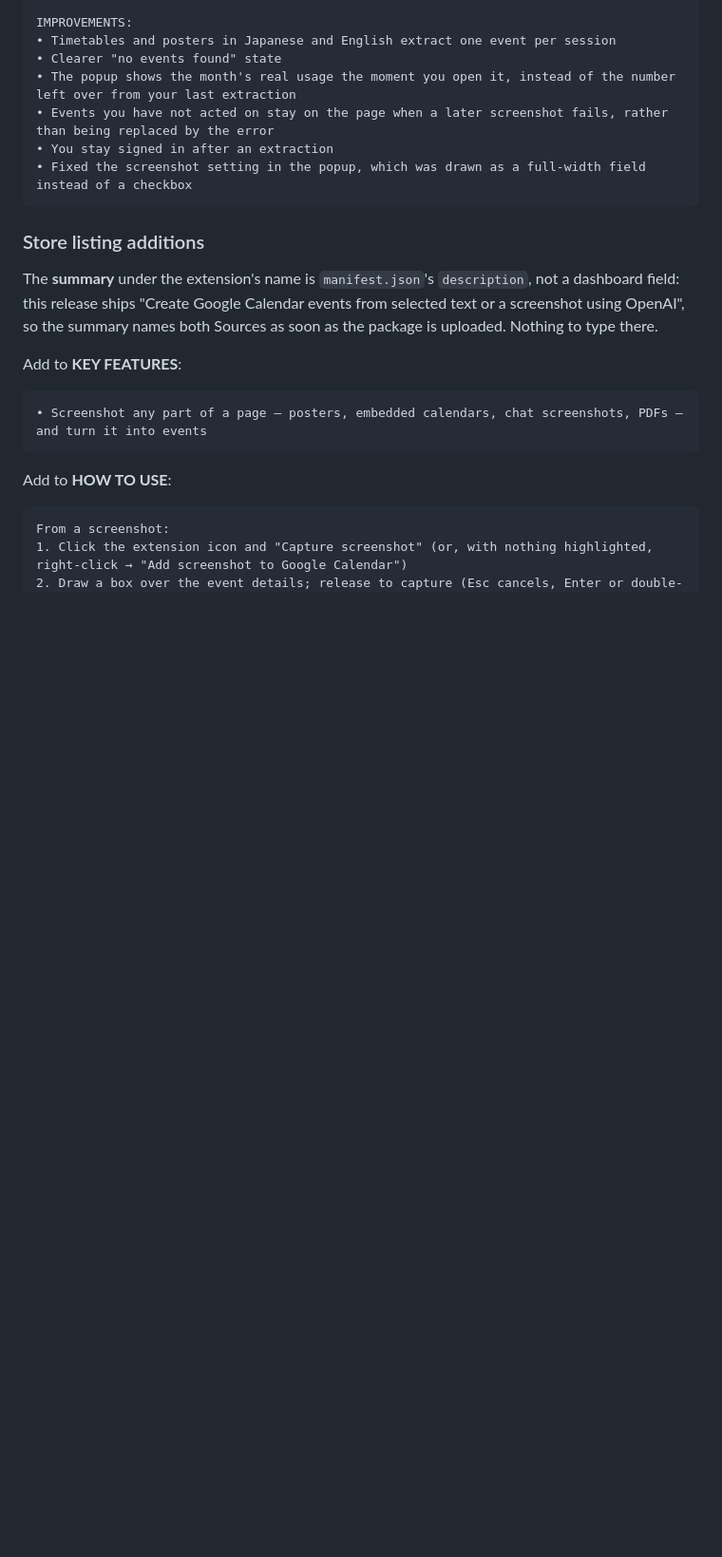
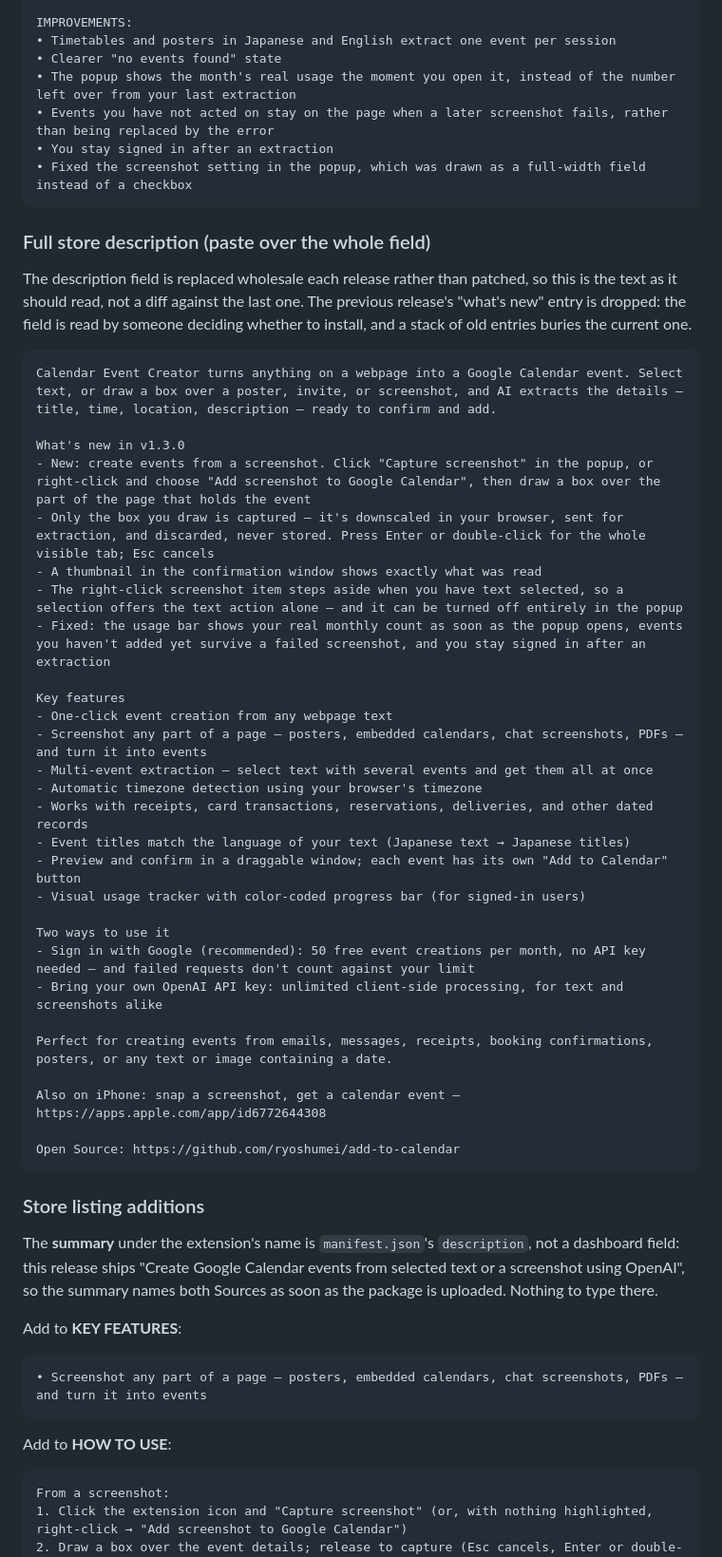
Before and after one commit to ryoshumei/add-to-calendar, a Markdown page: docs/CHROME_WEB_STORE_UPDATE.md, the part around the change. Shown at 95% size. GitHub-like rendering; blank space fills up the shorter version.

Commit message:
docs: the whole store description, not fragments of it
The listing section told the reader which bullets to add to KEY FEATURES and
HOW TO USE, which only works if you already have last release's text in front
of you. The description field is replaced wholesale each release, so carry the
whole thing, with the v1.2.3 "what's new" entry dropped rather than stacked.

Co-Authored-By: Claude Opus 5 (1M context) <noreply@anthropic.com>
Claude-Session: https://claude.ai/code/session_01CVDMGSDkwb4rxN8ebH78RW

````diff
--- a/docs/CHROME_WEB_STORE_UPDATE.md
+++ b/docs/CHROME_WEB_STORE_UPDATE.md
@@ -37,6 +37,44 @@ IMPROVEMENTS:
 • Events you have not acted on stay on the page when a later screenshot fails, rather than being replaced by the error
 • You stay signed in after an extraction
 • Fixed the screenshot setting in the popup, which was drawn as a full-width field instead of a checkbox
+```
+
+### Full store description (paste over the whole field)
+
+The description field is replaced wholesale each release rather than patched,
+so this is the text as it should read, not a diff against the last one. The
+previous release's "what's new" entry is dropped: the field is read by someone
+deciding whether to install, and a stack of old entries buries the current one.
+
+```
+Calendar Event Creator turns anything on a webpage into a Google Calendar event. Select text, or draw a box over a poster, invite, or screenshot, and AI extracts the details — title, time, location, description — ready to confirm and add.
+
+What's new in v1.3.0
+- New: create events from a screenshot. Click "Capture screenshot" in the popup, or right-click and choose "Add screenshot to Google Calendar", then draw a box over the part of the page that holds the event
+- Only the box you draw is captured — it's downscaled in your browser, sent for extraction, and discarded, never stored. Press Enter or double-click for the whole visible tab; Esc cancels
+- A thumbnail in the confirmation window shows exactly what was read
+- The right-click screenshot item steps aside when you have text selected, so a selection offers the text action alone — and it can be turned off entirely in the popup
+- Fixed: the usage bar shows your real monthly count as soon as the popup opens, events you haven't added yet survive a failed screenshot, and you stay signed in after an extraction
+
+Key features
+- One-click event creation from any webpage text
+- Screenshot any part of a page — posters, embedded calendars, chat screenshots, PDFs — and turn it into events
+- Multi-event extraction — select text with several events and get them all at once
+- Automatic timezone detection using your browser's timezone
+- Works with receipts, card transactions, reservations, deliveries, and other dated records
+- Event titles match the language of your text (Japanese text → Japanese titles)
+- Preview and confirm in a draggable window; each event has its own "Add to Calendar" button
+- Visual usage tracker with color-coded progress bar (for signed-in users)
+
+Two ways to use it
+- Sign in with Google (recommended): 50 free event creations per month, no API key needed — and failed requests don't count against your limit
+- Bring your own OpenAI API key: unlimited client-side processing, for text and screenshots alike
+
+Perfect for creating events from emails, messages, receipts, booking confirmations, posters, or any text or image containing a date.
+
+Also on iPhone: snap a screenshot, get a calendar event — https://apps.apple.com/app/id6772644308
+
+Open Source: https://github.com/ryoshumei/add-to-calendar
 ```
 
 ### Store listing additions
````
